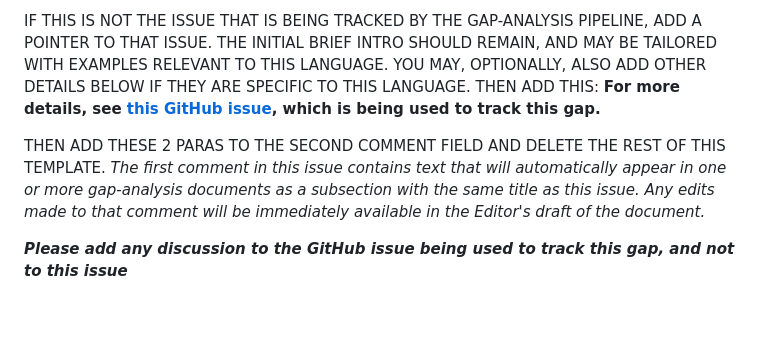
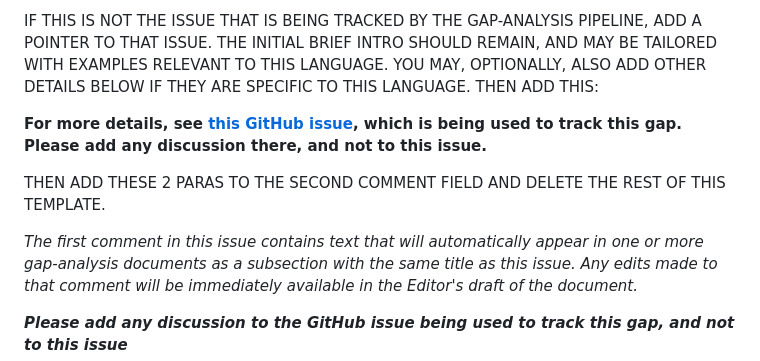
Before and after one commit to w3c/klreq, a Markdown page: .github/ISSUE_TEMPLATE/add-a-new-gap-analysis-topic.md, the part around the change. Rendered like a GitHub page; blank space fills up the shorter version.

```diff
--- a/.github/ISSUE_TEMPLATE/add-a-new-gap-analysis-topic.md
+++ b/.github/ISSUE_TEMPLATE/add-a-new-gap-analysis-topic.md
@@ -17,9 +17,11 @@ More:
 
 
 IF THIS IS NOT THE ISSUE THAT IS BEING TRACKED BY THE GAP-ANALYSIS PIPELINE, ADD A POINTER TO THAT ISSUE.  THE INITIAL BRIEF INTRO SHOULD REMAIN, AND MAY BE TAILORED WITH EXAMPLES RELEVANT TO THIS LANGUAGE.  YOU MAY, OPTIONALLY, ALSO ADD OTHER DETAILS BELOW IF THEY ARE SPECIFIC TO THIS LANGUAGE. THEN ADD THIS:
-<b class="meta">For more details, see [this GitHub issue](https://github.com/w3c/XXXX/issues/XX), which is being used to track this gap.</b>
+
+<b class="meta">For more details, see [this GitHub issue](https://github.com/w3c/XXXX/issues/XX), which is being used to track this gap. Please add any discussion there, and not to this issue.</b>
 
 THEN ADD THESE 2 PARAS TO THE SECOND COMMENT FIELD AND DELETE THE REST OF THIS TEMPLATE.
+
 _The first comment in this issue contains text that will automatically appear in one or more gap-analysis documents as a subsection with the same title as this issue. Any edits made to that comment will be immediately available in the Editor's draft of the document._
 
 _**Please add any discussion to the GitHub issue being used to track this gap, and not to this issue**_
```
